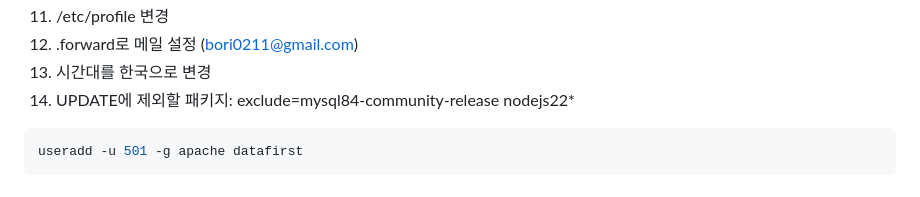
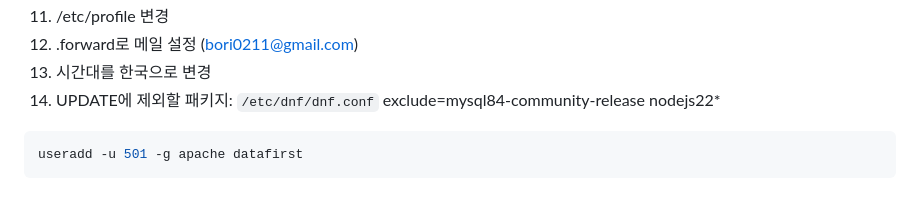
Before and after one commit to bori0211/datafirst, a Markdown page: SystemSetting.md, the part around the change. Drawn GitHub-style.

````diff
--- a/SystemSetting.md
+++ b/SystemSetting.md
@@ -15,7 +15,7 @@
 11. /etc/profile 변경
 12. .forward로 메일 설정 (bori0211@gmail.com)
 13. 시간대를 한국으로 변경
-14. UPDATE에 제외할 패키지: exclude=mysql84-community-release nodejs22*
+14. UPDATE에 제외할 패키지: `/etc/dnf/dnf.conf` exclude=mysql84-community-release nodejs22*
 
 ```sh
 useradd -u 501 -g apache datafirst
````
